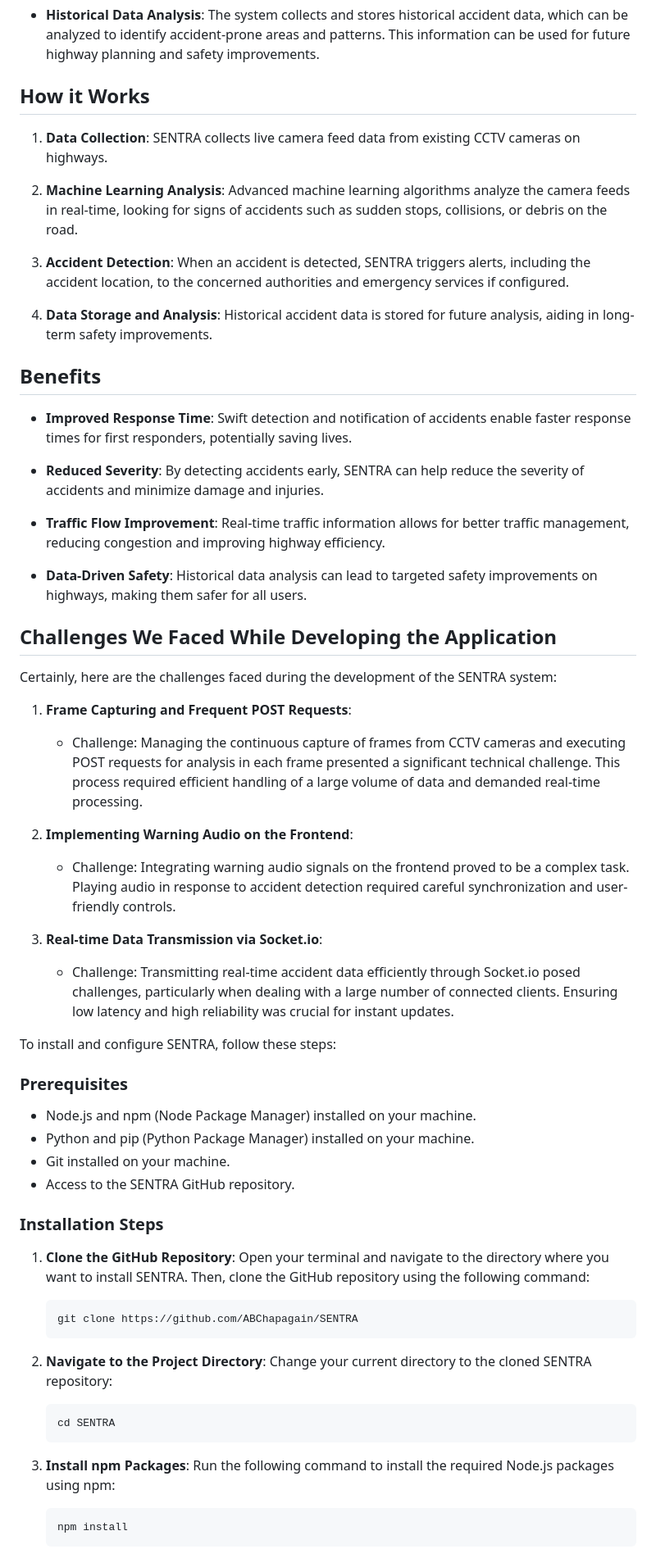
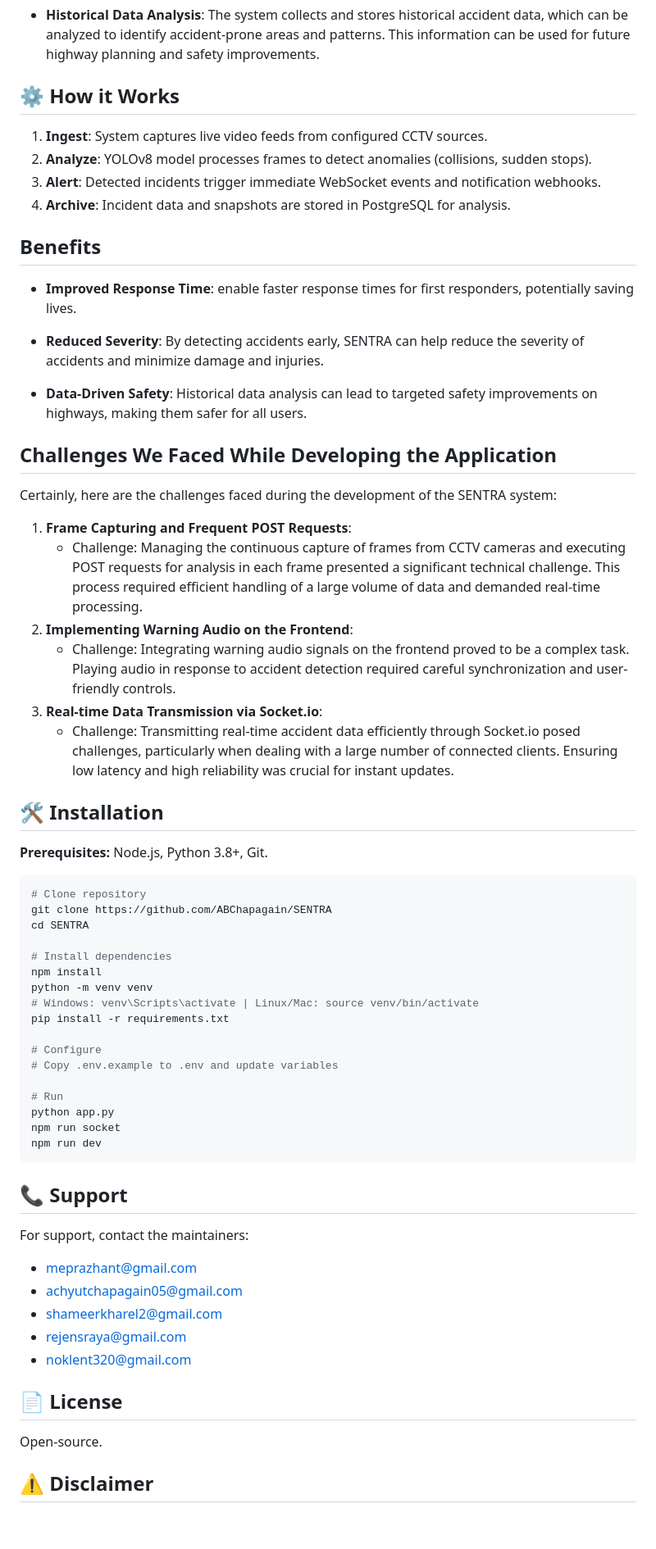
Before and after one commit to AdriFavian/SENTRA, a Markdown page: README.md, the part around one of its changes. Shown at 82% size. Rendered like a GitHub page; blank space fills up the shorter version.

````diff
--- a/README.md
+++ b/README.md
@@ -71,66 +64,69 @@ python app.py      # Flask AI (port 5000)
 
 - **Historical Data Analysis**: The system collects and stores historical accident data, which can be analyzed to identify accident-prone areas and patterns. This information can be used for future highway planning and safety improvements.
 
-## How it Works
+## ⚙️ How it Works
 
-1. **Data Collection**: SENTRA collects live camera feed data from existing CCTV cameras on highways.
-
-2. **Machine Learning Analysis**: Advanced machine learning algorithms analyze the camera feeds in real-time, looking for signs of accidents such as sudden stops, collisions, or debris on the road.
-
-3. **Accident Detection**: When an accident is detected, SENTRA triggers alerts, including the accident location, to the concerned authorities and emergency services if configured.
-
-4. **Data Storage and Analysis**: Historical accident data is stored for future analysis, aiding in long-term safety improvements.
+1.  **Ingest**: System captures live video feeds from configured CCTV sources.
+2.  **Analyze**: YOLOv8 model processes frames to detect anomalies (collisions, sudden stops).
+3.  **Alert**: Detected incidents trigger immediate WebSocket events and notification webhooks.
+4.  **Archive**: Incident data and snapshots are stored in PostgreSQL for analysis.
 
 ## Benefits
 
-- **Improved Response Time**: Swift detection and notification of accidents enable faster response times for first responders, potentially saving lives.
+- **Improved Response Time**: enable faster response times for first responders, potentially saving lives.
 
 - **Reduced Severity**: By detecting accidents early, SENTRA can help reduce the severity of accidents and minimize damage and injuries.
-
-- **Traffic Flow Improvement**: Real-time traffic information allows for better traffic management, reducing congestion and improving highway efficiency.
 
 - **Data-Driven Safety**: Historical data analysis can lead to targeted safety improvements on highways, making them safer for all users.
 
 ## Challenges We Faced While Developing the Application
+
 Certainly, here are the challenges faced during the development of the SENTRA system:
 
 1. **Frame Capturing and Frequent POST Requests**:
    - Challenge: Managing the continuous capture of frames from CCTV cameras and executing POST requests for analysis in each frame presented a significant technical challenge. This process required efficient handling of a large volume of data and demanded real-time processing.
-
 2. **Implementing Warning Audio on the Frontend**:
    - Challenge: Integrating warning audio signals on the frontend proved to be a complex task. Playing audio in response to accident detection required careful synchronization and user-friendly controls.
-
 3. **Real-time Data Transmission via Socket.io**:
    - Challenge: Transmitting real-time accident data efficiently through Socket.io posed challenges, particularly when dealing with a large number of connected clients. Ensuring low latency and high reliability was crucial for instant updates.
 
-To install and configure SENTRA, follow these steps:
+## 🛠️ Installation
 
-### Prerequisites
+**Prerequisites:** Node.js, Python 3.8+, Git.
 
-- Node.js and npm (Node Package Manager) installed on your machine.
-- Python and pip (Python Package Manager) installed on your machine.
-- Git installed on your machine.
-- Access to the SENTRA GitHub repository.
+```bash
+# Clone repository
+git clone https://github.com/ABChapagain/SENTRA
+cd SENTRA
 
-### Installation Steps
+# Install dependencies
+npm install
+python -m venv venv
+# Windows: venv\Scripts\activate | Linux/Mac: source venv/bin/activate
+pip install -r requirements.txt
 
-1. **Clone the GitHub Repository**: Open your terminal and navigate to the directory where you want to install SENTRA. Then, clone the GitHub repository using the following command:
+# Configure
+# Copy .env.example to .env and update variables
 
-   ```bash
-   git clone https://github.com/ABChapagain/SENTRA
-   ```
+# Run
+python app.py
+npm run socket
+npm run dev
+```
 
+## 📞 Support
 
+For support, contact the maintainers:
 
-2. **Navigate to the Project Directory**: Change your current directory to the cloned SENTRA repository:
+- [meprazhant@gmail.com](mailto:meprazhant@gmail.com)
+- [achyutchapagain05@gmail.com](mailto:achyutchapagain05@gmail.com)
+- [shameerkharel2@gmail.com](mailto:shameerkharel2@gmail.com)
+- [rejensraya@gmail.com](mailto:rejensraya@gmail.com)
+- [noklent320@gmail.com](mailto:noklent320@gmail.com)
 
-   ```bash
-   cd SENTRA
-   ```
+## 📄 License
 
-3. **Install npm Packages**: Run the following command to install the required Node.js packages using npm:
+Open-source.
 
-   ```bash
-   npm install
-   ```
+## ⚠️ Disclaimer
 
````
Also changed, not shown: other parts of README.md (+26 -81 lines).
